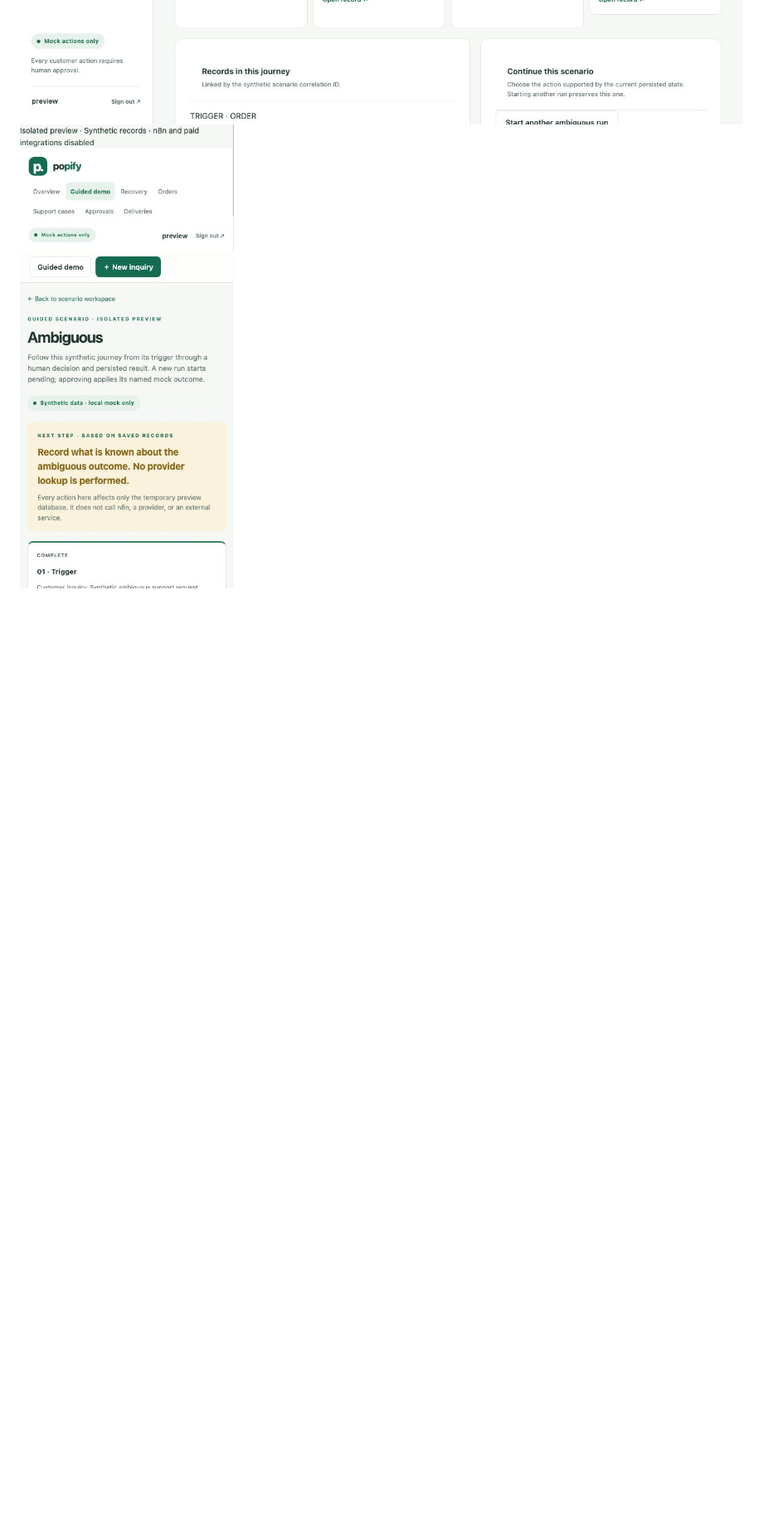
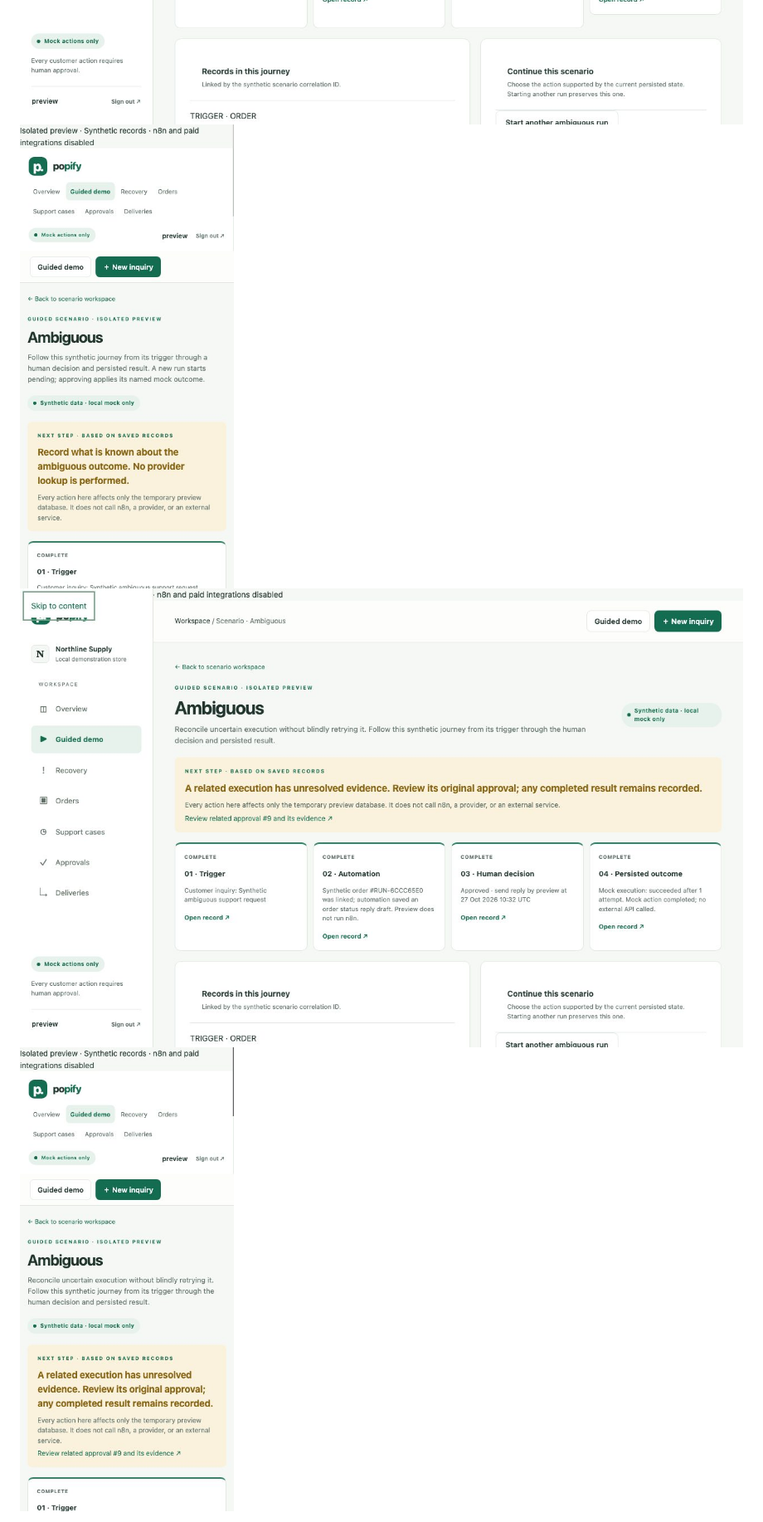
Before and after one commit to KhangTran69/popify, a Markdown page: README.md, the part around one of its changes. Shown at 83% size. GitHub-like rendering; pictures changed too: docs/screenshots/scenario-later-evidence-desktop.jpg (added), docs/screenshots/scenario-later-evidence-mobile.jpg (added); blank space fills up the shorter version.

```diff
--- a/README.md
+++ b/README.md
@@ -121,5 +123,7 @@ The overview, approval, and recovery screenshots below are retained captures fro
 ![Current isolated recovery workspace at mobile width](docs/screenshots/recovery-mobile-preview.png)
 ![Stale approval with reviewed and current evidence side by side](docs/screenshots/approval-freshness-preview.png)
 ![Guided ambiguous-outcome scenario and operator reconciliation at desktop width](docs/screenshots/scenario-reconciliation-desktop.jpg)
-![Guided scenario mobile layout with visible keyboard focus](docs/screenshots/scenario-reconciliation-mobile.jpg)
+![Earlier guided scenario mobile layout](docs/screenshots/scenario-reconciliation-mobile.jpg)
+![Later evidence on an earlier execution, desktop](docs/screenshots/scenario-later-evidence-desktop.jpg)
+![Later evidence on an earlier execution, mobile](docs/screenshots/scenario-later-evidence-mobile.jpg)
 
```
Also changed, not shown: other parts of README.md (+11 -9 lines), PORTFOLIO.md (+21 -3 lines), 12 other files.
